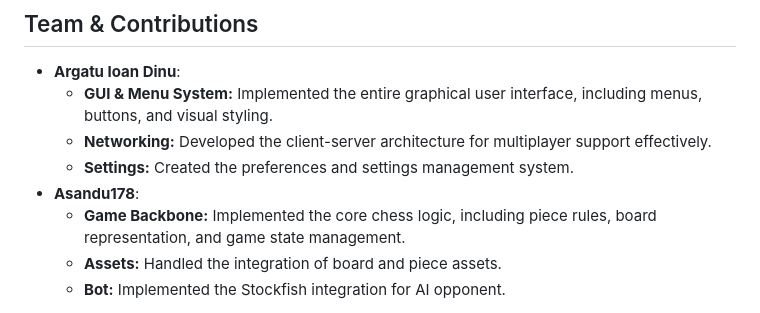
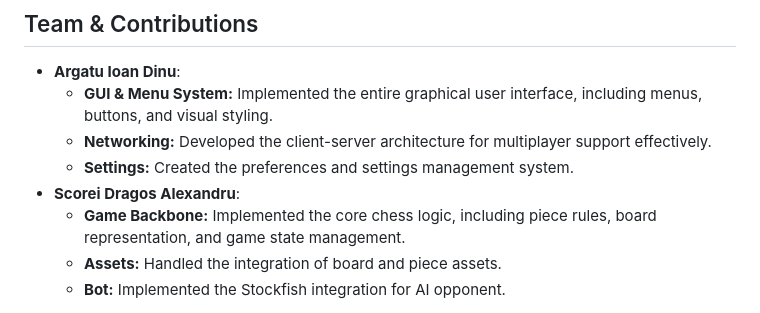
Before and after one commit to Asandu178/ia4, a Markdown page: README.md, the part around the change. GitHub-like rendering.

```diff
--- a/README.md
+++ b/README.md
@@ -11,7 +11,7 @@ A feature-rich Chess application built with Python and Pygame, offering single-p
     *   **GUI & Menu System:** Implemented the entire graphical user interface, including menus, buttons, and visual styling.
     *   **Networking:** Developed the client-server architecture for multiplayer support effectively.
     *   **Settings:** Created the preferences and settings management system.
-*   **Asandu178**:
+*   **Scorei Dragos Alexandru**:
     *   **Game Backbone:** Implemented the core chess logic, including piece rules, board representation, and game state management.
     *   **Assets:** Handled the integration of board and piece assets.
     *   **Bot:** Implemented the Stockfish integration for AI opponent.
```
